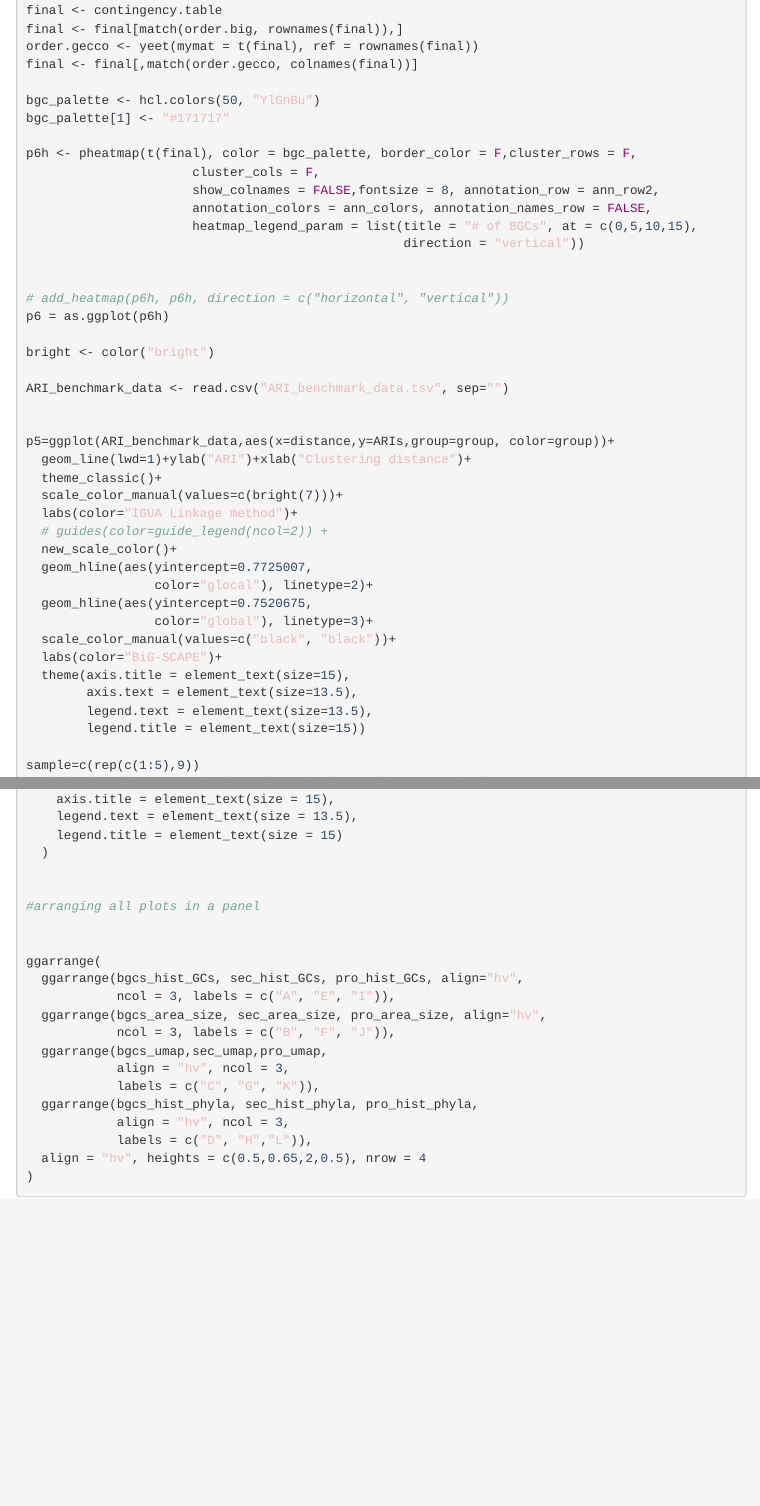
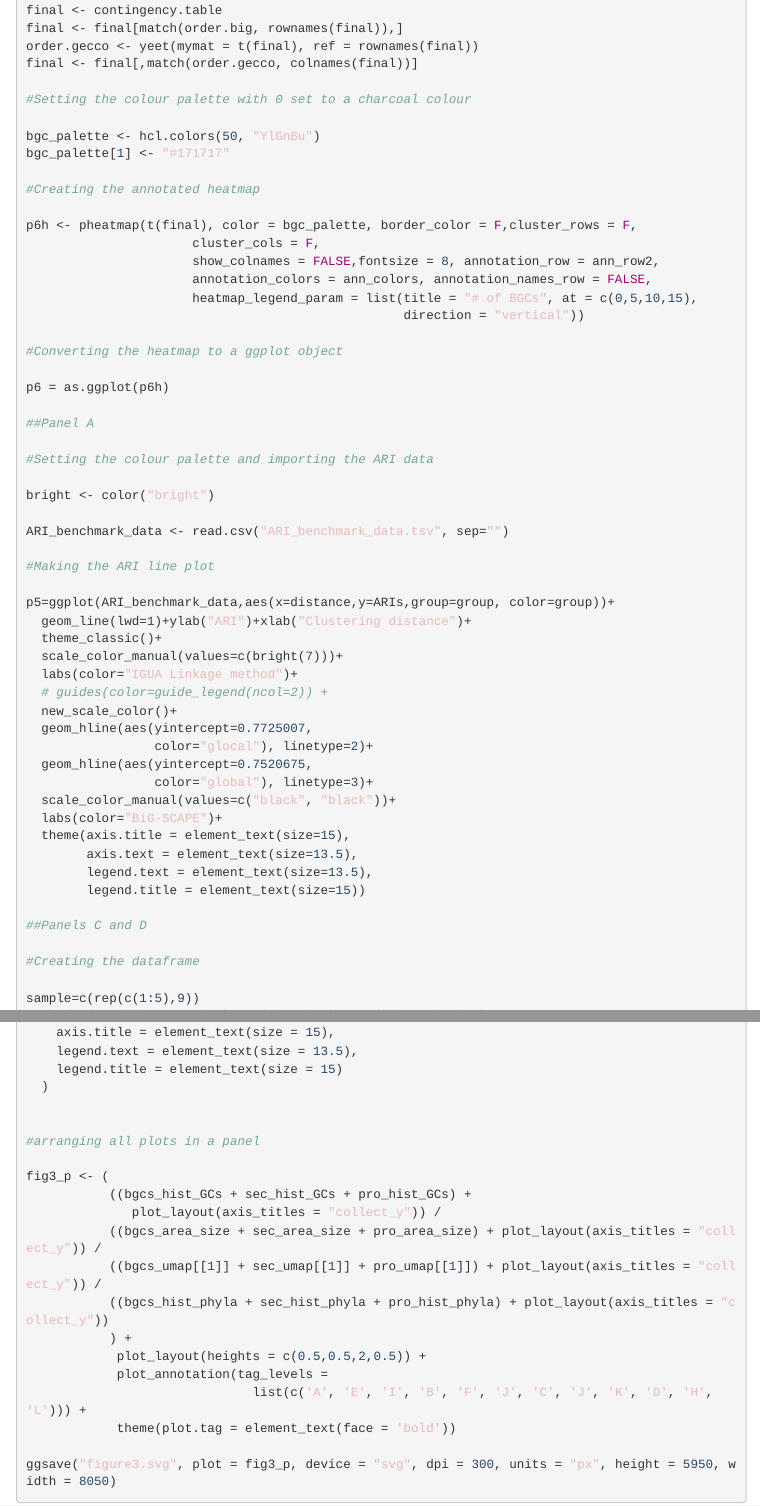
Before and after one commit to c20josbl/igua_manuscript_documentation, an R Markdown document (igua_notebook.Rmd): the page in a window 1100 px wide, from 4640 px down before the commit and from 4830 px down after it, so that both start at the same text, and a second part further down, joined at a grey line. The pictures show the output file igua_notebook.html that the author committed with the source, opened offline; menus at the side of the page are left out.

Commit message:
Adding more annotation to the code blocks

````diff
--- a/igua_notebook.Rmd
+++ b/igua_notebook.Rmd
@@ -218,8 +228,12 @@ final <- final[match(order.big, rownames(final)),]
 order.gecco <- yeet(mymat = t(final), ref = rownames(final))
 final <- final[,match(order.gecco, colnames(final))]
 
+#Setting the colour palette with 0 set to a charcoal colour
+
 bgc_palette <- hcl.colors(50, "YlGnBu")
 bgc_palette[1] <- "#171717"
+
+#Creating the annotated heatmap
 
 p6h <- pheatmap(t(final), color = bgc_palette, border_color = F,cluster_rows = F,
                       cluster_cols = F,
@@ -228,14 +242,19 @@ p6h <- pheatmap(t(final), color = bgc_palette, border_color = F,cluster_rows = F
                       heatmap_legend_param = list(title = "# of BGCs", at = c(0,5,10,15),
                                                   direction = "vertical"))
 
+#Converting the heatmap to a ggplot object
 
-# add_heatmap(p6h, p6h, direction = c("horizontal", "vertical"))
 p6 = as.ggplot(p6h)
+
+##Panel A
+
+#Setting the colour palette and importing the ARI data
 
 bright <- color("bright")
 
 ARI_benchmark_data <- read.csv("ARI_benchmark_data.tsv", sep="")
 
+#Making the ARI line plot
 
 p5=ggplot(ARI_benchmark_data,aes(x=distance,y=ARIs,group=group, color=group))+
   geom_line(lwd=1)+ylab("ARI")+xlab("Clustering distance")+
@@ -254,6 +273,10 @@ p5=ggplot(ARI_benchmark_data,aes(x=distance,y=ARIs,group=group, color=group))+
         axis.text = element_text(size=13.5),
         legend.text = element_text(size=13.5),
         legend.title = element_text(size=15))
+
+##Panels C and D
+
+#Creating the dataframe
 
 sample=c(rep(c(1:5),9))
 method=c(rep("BiG-SCAPE",5),rep("IGUA",5), rep("BiG-SLiCE",5),
@@ -724,20 +750,20 @@ bgcs_area_size=ggplot() +
 
 #arranging all plots in a panel
 
+fig3_p <- (
+           ((bgcs_hist_GCs + sec_hist_GCs + pro_hist_GCs) +
+              plot_layout(axis_titles = "collect_y")) /
+           ((bgcs_area_size + sec_area_size + pro_area_size) + plot_layout(axis_titles = "collect_y")) /
+           ((bgcs_umap[[1]] + sec_umap[[1]] + pro_umap[[1]]) + plot_layout(axis_titles = "collect_y")) /
+           ((bgcs_hist_phyla + sec_hist_phyla + pro_hist_phyla) + plot_layout(axis_titles = "collect_y"))
+           ) +
+            plot_layout(heights = c(0.5,0.5,2,0.5)) +
+            plot_annotation(tag_levels =
+                              list(c('A', 'E', 'I', 'B', 'F', 'J', 'C', 'J', 'K', 'D', 'H', 'L'))) +
+            theme(plot.tag = element_text(face = 'bold'))
 
-ggarrange(
-  ggarrange(bgcs_hist_GCs, sec_hist_GCs, pro_hist_GCs, align="hv",
-            ncol = 3, labels = c("A", "E", "I")),
-  ggarrange(bgcs_area_size, sec_area_size, pro_area_size, align="hv",
-            ncol = 3, labels = c("B", "F", "J")),
-  ggarrange(bgcs_umap,sec_umap,pro_umap,
-            align = "hv", ncol = 3,
-            labels = c("C", "G", "K")),
-  ggarrange(bgcs_hist_phyla, sec_hist_phyla, pro_hist_phyla,
-            align = "hv", ncol = 3,
-            labels = c("D", "H","L")),
-  align = "hv", heights = c(0.5,0.65,2,0.5), nrow = 4
-)
+ggsave("figure3.svg", plot = fig3_p, device = "svg", dpi = 300, units = "px", height = 5950, width = 8050)
+
 ```
 
 
````
Also changed, not shown: igua_notebook.html, igua_notebook.Rmd (33 more changed lines).
